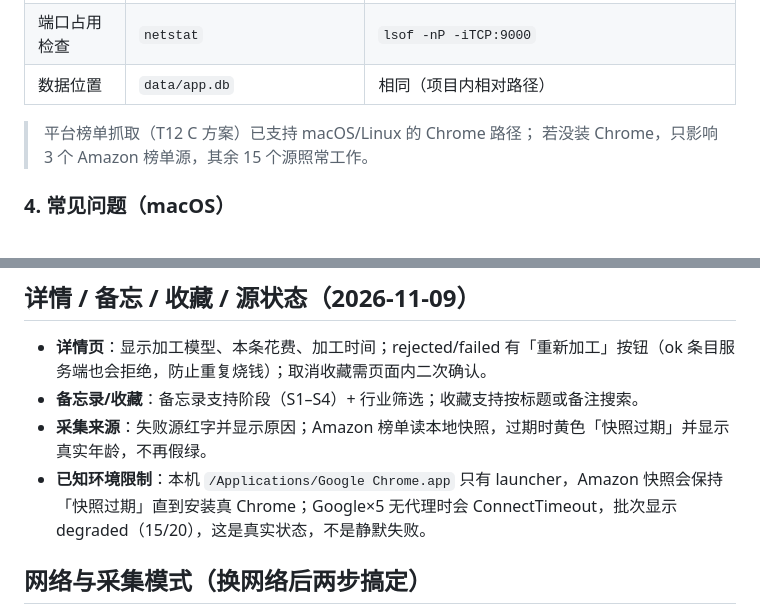
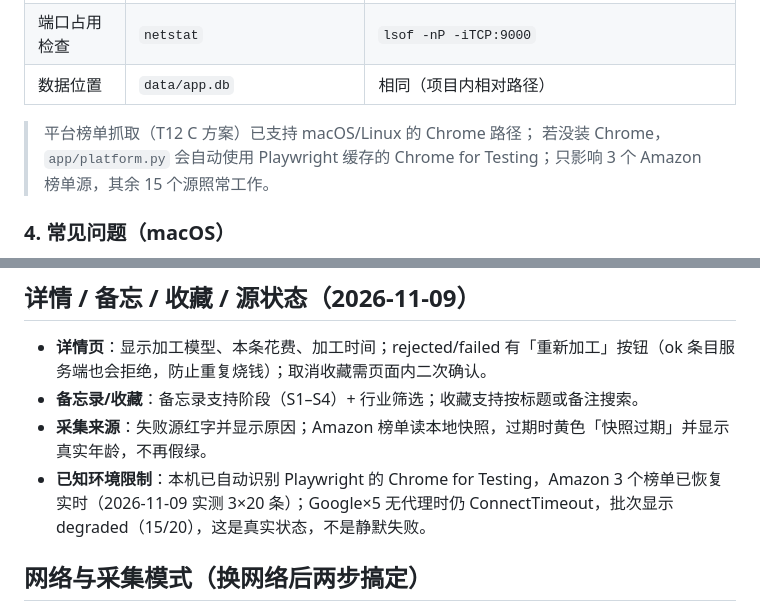
Before and after one commit to linyidong/hotspot-collection-network, a Markdown page: README.md, 2 parts joined by grey strips. GitHub-like rendering.

Commit message:
docs: Amazon 榜单恢复实时（Playwright Chrome for Testing）

```diff
--- a/README.md
+++ b/README.md
@@ -169,7 +169,7 @@ cp .env.example .env
 | 数据位置 | `data/app.db` | 相同（项目内相对路径） |
 
 > 平台榜单抓取（T12 C 方案）已支持 macOS/Linux 的 Chrome 路径；
-> 若没装 Chrome，只影响 3 个 Amazon 榜单源，其余 15 个源照常工作。
+> 若没装 Chrome，`app/platform.py` 会自动使用 Playwright 缓存的 Chrome for Testing；只影响 3 个 Amazon 榜单源，其余 15 个源照常工作。
 
 ### 4. 常见问题（macOS）
 
@@ -222,7 +222,7 @@ cp .env.example .env
 - **详情页**：显示加工模型、本条花费、加工时间；rejected/failed 有「重新加工」按钮（ok 条目服务端也会拒绝，防止重复烧钱）；取消收藏需页面内二次确认。
 - **备忘录/收藏**：备忘录支持阶段（S1–S4）+ 行业筛选；收藏支持按标题或备注搜索。
 - **采集来源**：失败源红字并显示原因；Amazon 榜单读本地快照，过期时黄色「快照过期」并显示真实年龄，不再假绿。
-- **已知环境限制**：本机 `/Applications/Google Chrome.app` 只有 launcher，Amazon 快照会保持「快照过期」直到安装真 Chrome；Google×5 无代理时会 ConnectTimeout，批次显示 degraded（15/20），这是真实状态，不是静默失败。
+- **已知环境限制**：本机已自动识别 Playwright 的 Chrome for Testing，Amazon 3 个榜单已恢复实时（2026-11-09 实测 3×20 条）；Google×5 无代理时仍 ConnectTimeout，批次显示 degraded（15/20），这是真实状态，不是静默失败。
 
 ## 网络与采集模式（换网络后两步搞定）
 
```
Also changed, not shown: docs/progress.md (+3 -1 lines), docs/项目现状盘点-20261109.md (+19 -3 lines).
